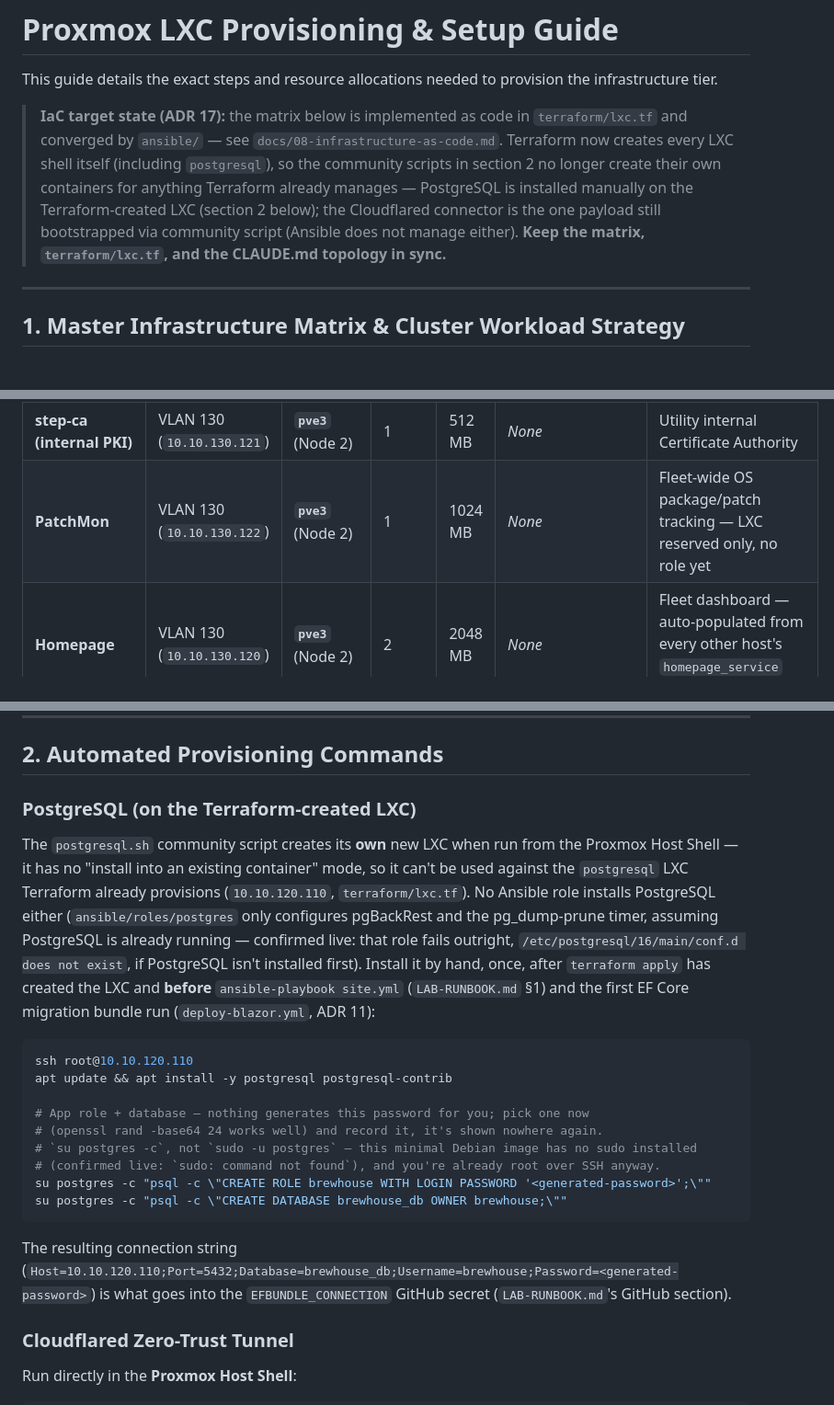
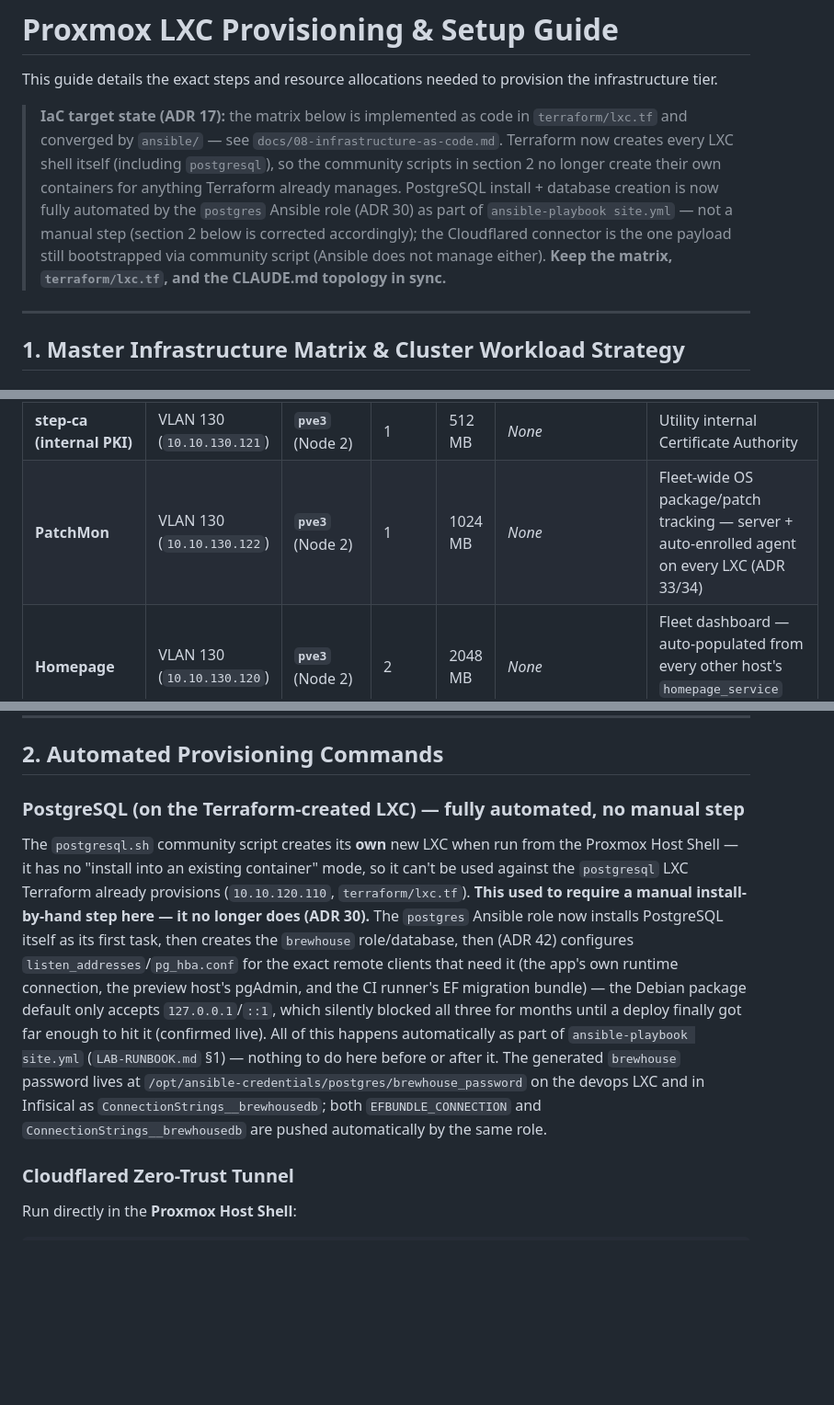
Before and after one commit to glensouza/enterprise-homelab-template, a Markdown page: docs/04-lxc-provisioning.md, 3 parts joined by grey strips. Shown at 92% size. Rendered like a GitHub page; blank space fills up the shorter version.

Commit message:
docs: fix stale PostgreSQL/PatchMon docs, record client-access gaps (ADR 46)
docs/04's PostgreSQL section still described the pre-ADR-30 manual install
procedure and its PatchMon row still said "no role yet" - both long since
automated (ADR 30/33/34), just never corrected in this doc. Also records
three gaps found this session by testing every Homepage link from a real
client browser instead of curl from a fleet LXC: the operator machine's own
DNS was never pointed at Technitium, Portainer's first-run timeout had
already expired, and the Kemp VIP's public hostname has no public DNS
record at all (confirmed via both 1.1.1.1 and 8.8.8.8).

````diff
--- a/docs/04-lxc-provisioning.md
+++ b/docs/04-lxc-provisioning.md
@@ -2,7 +2,7 @@
 
 This guide details the exact steps and resource allocations needed to provision the infrastructure tier.
 
-> **IaC target state (ADR 17):** the matrix below is implemented as code in `terraform/lxc.tf` and converged by `ansible/` — see `docs/08-infrastructure-as-code.md`. Terraform now creates every LXC shell itself (including `postgresql`), so the community scripts in section 2 no longer create their own containers for anything Terraform already manages — PostgreSQL is installed manually on the Terraform-created LXC (section 2 below); the Cloudflared connector is the one payload still bootstrapped via community script (Ansible does not manage either). **Keep the matrix, `terraform/lxc.tf`, and the CLAUDE.md topology in sync.**
+> **IaC target state (ADR 17):** the matrix below is implemented as code in `terraform/lxc.tf` and converged by `ansible/` — see `docs/08-infrastructure-as-code.md`. Terraform now creates every LXC shell itself (including `postgresql`), so the community scripts in section 2 no longer create their own containers for anything Terraform already manages. PostgreSQL install + database creation is now fully automated by the `postgres` Ansible role (ADR 30) as part of `ansible-playbook site.yml` — not a manual step (section 2 below is corrected accordingly); the Cloudflared connector is the one payload still bootstrapped via community script (Ansible does not manage either). **Keep the matrix, `terraform/lxc.tf`, and the CLAUDE.md topology in sync.**
 
 ---
 
@@ -39,7 +39,7 @@ just the two below, so the NAS's NFS export must allow all four node IPs.
 | **Grafana Loki / Observability** | VLAN 130 (`10.10.130.118`) | **`pve3`** (Node 2) | 2 | 2048 MB | *None* | Utility telemetry receiver (Alloy + Loki + Grafana) |
 | **Technitium DNS** | VLAN 130 (`10.10.130.119`) | **`pve3`** (Node 2) | 1 | 512 MB  | *None* | Local DNS server (`brewhouse.internal`) |
 | **step-ca (internal PKI)** | VLAN 130 (`10.10.130.121`) | **`pve3`** (Node 2) | 1 | 512 MB  | *None* | Utility internal Certificate Authority |
-| **PatchMon** | VLAN 130 (`10.10.130.122`) | **`pve3`** (Node 2) | 1 | 1024 MB | *None* | Fleet-wide OS package/patch tracking — LXC reserved only, no role yet |
+| **PatchMon** | VLAN 130 (`10.10.130.122`) | **`pve3`** (Node 2) | 1 | 1024 MB | *None* | Fleet-wide OS package/patch tracking — server + auto-enrolled agent on every LXC (ADR 33/34) |
 | **Homepage** | VLAN 130 (`10.10.130.120`) | **`pve3`** (Node 2) | 2 | 2048 MB | *None* | Fleet dashboard — auto-populated from every other host's `homepage_service` var (ADR 38) |
 | **PR Preview (non-prod)** | VLAN 140 (`10.10.140.120`) | **`pve4`** (Node 1) | 2 | 4096 MB | *None* | Single non-prod Docker host (per-PR compose stacks + ops UIs) |
 
@@ -59,32 +59,22 @@ just the two below, so the NAS's NFS export must allow all four node IPs.
 
 ## 2. Automated Provisioning Commands
 
-### PostgreSQL (on the Terraform-created LXC)
+### PostgreSQL (on the Terraform-created LXC) — fully automated, no manual step
 
 The `postgresql.sh` community script creates its **own** new LXC when run from the Proxmox
 Host Shell — it has no "install into an existing container" mode, so it can't be used against
-the `postgresql` LXC Terraform already provisions (`10.10.120.110`, `terraform/lxc.tf`). No
-Ansible role installs PostgreSQL either (`ansible/roles/postgres` only configures pgBackRest
-and the pg_dump-prune timer, assuming PostgreSQL is already running — confirmed live: that role
-fails outright, `/etc/postgresql/16/main/conf.d does not exist`, if PostgreSQL isn't installed
-first). Install it by hand, once, after `terraform apply` has created the LXC and **before**
-`ansible-playbook site.yml` (`LAB-RUNBOOK.md` §1) and the first EF Core migration bundle run
-(`deploy-blazor.yml`, ADR 11):
-
-```bash
-ssh root@10.10.120.110
-apt update && apt install -y postgresql postgresql-contrib
-
-# App role + database — nothing generates this password for you; pick one now
-# (openssl rand -base64 24 works well) and record it, it's shown nowhere again.
-# `su postgres -c`, not `sudo -u postgres` — this minimal Debian image has no sudo installed
-# (confirmed live: `sudo: command not found`), and you're already root over SSH anyway.
-su postgres -c "psql -c \"CREATE ROLE brewhouse WITH LOGIN PASSWORD '<generated-password>';\""
-su postgres -c "psql -c \"CREATE DATABASE brewhouse_db OWNER brewhouse;\""
-```
-
-The resulting connection string (`Host=10.10.120.110;Port=5432;Database=brewhouse_db;Username=brewhouse;Password=<generated-password>`)
-is what goes into the `EFBUNDLE_CONNECTION` GitHub secret (`LAB-RUNBOOK.md`'s GitHub section).
+the `postgresql` LXC Terraform already provisions (`10.10.120.110`, `terraform/lxc.tf`).
+**This used to require a manual install-by-hand step here — it no longer does (ADR 30).** The
+`postgres` Ansible role now installs PostgreSQL itself as its first task, then creates the
+`brewhouse` role/database, then (ADR 42) configures `listen_addresses`/`pg_hba.conf` for the
+exact remote clients that need it (the app's own runtime connection, the preview host's
+pgAdmin, and the CI runner's EF migration bundle) — the Debian package default only accepts
+`127.0.0.1`/`::1`, which silently blocked all three for months until a deploy finally got far
+enough to hit it (confirmed live). All of this happens automatically as part of
+`ansible-playbook site.yml` (`LAB-RUNBOOK.md` §1) — nothing to do here before or after it. The
+generated `brewhouse` password lives at `/opt/ansible-credentials/postgres/brewhouse_password`
+on the devops LXC and in Infisical as `ConnectionStrings__brewhousedb`; both `EFBUNDLE_CONNECTION`
+and `ConnectionStrings__brewhousedb` are pushed automatically by the same role.
 
 ### Cloudflared Zero-Trust Tunnel
 
````
Also changed, not shown: docs/01-architecture-decisions.md (+6 -0 lines).
